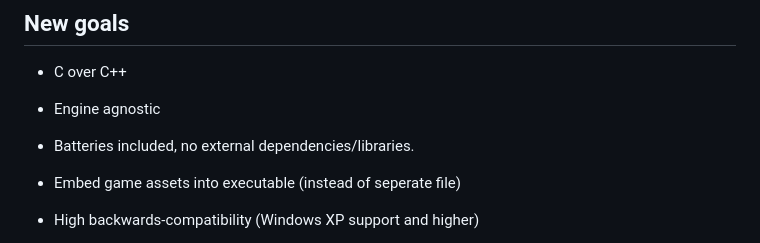
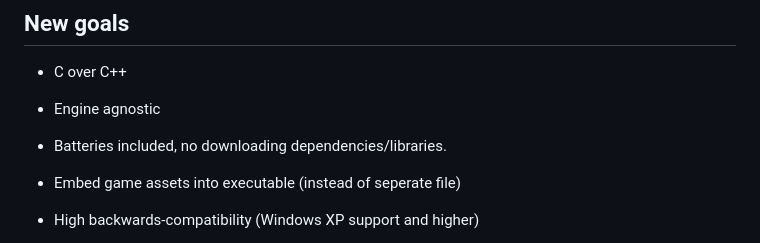
Before and after one commit to Doomhowl-Interactive/basalt, a Markdown page: README.md, the part around the change. Drawn GitHub-style.

```diff
--- a/README.md
+++ b/README.md
@@ -5,7 +5,7 @@ Slowly solidifying [Magma Game Engine](https://github.com/bramtechs/RaylibMagmaE
 ## New goals
 - C over C++
 - Engine agnostic
-- Batteries included, no external dependencies/libraries.
+- Batteries included, no downloading dependencies/libraries.
 - Embed game assets into executable (instead of seperate file)
 - High backwards-compatibility (Windows XP support and higher)
 
```
Also changed, not shown: assets/spr_block.png (added), assets/spr_map_placeholder.png (added), assets/spr_player_fox.png (renamed from src/spr_player_fox.png), assets/tile_block_small.png (added), 3 other files.
